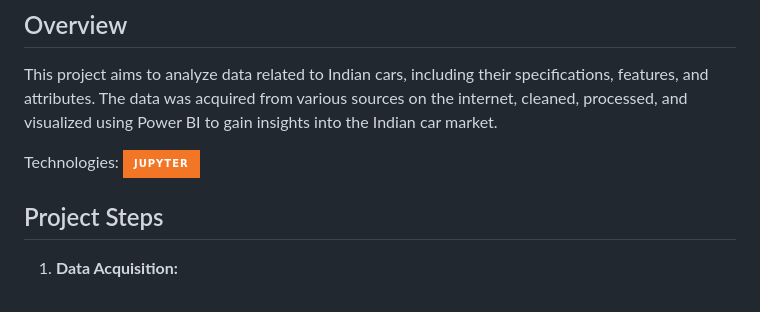
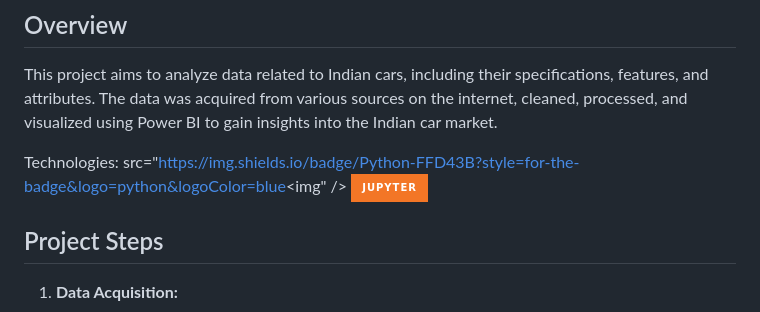
Before and after one commit to velociteriseup/indiancars, a Markdown page: README.md, the part around the change. GitHub-like rendering; badges without logos.

```diff
--- a/README.md
+++ b/README.md
@@ -3,7 +3,7 @@
 
 This project aims to analyze data related to Indian cars, including their specifications, features, and attributes. The data was acquired from various sources on the internet, cleaned, processed, and visualized using Power BI to gain insights into the Indian car market.
 
-Technologies: <img src="https://img.shields.io/badge/Jupyter-F37626.svg?&style=for-the-badge&logo=Jupyter&logoColor=white" />
+Technologies: src="https://img.shields.io/badge/Python-FFD43B?style=for-the-badge&logo=python&logoColor=blue<img" /> <img src="https://img.shields.io/badge/Jupyter-F37626.svg?&style=for-the-badge&logo=Jupyter&logoColor=white" />
 ## Project Steps
 
 1. **Data Acquisition:**
```
